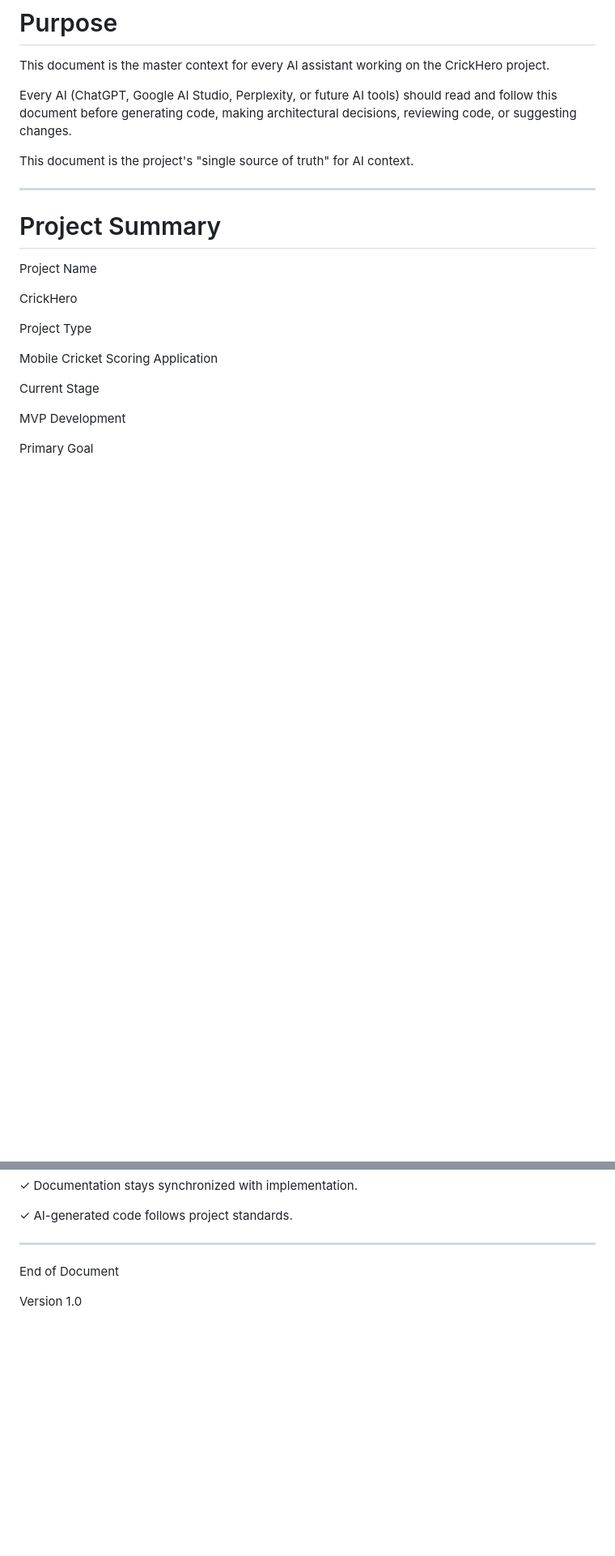
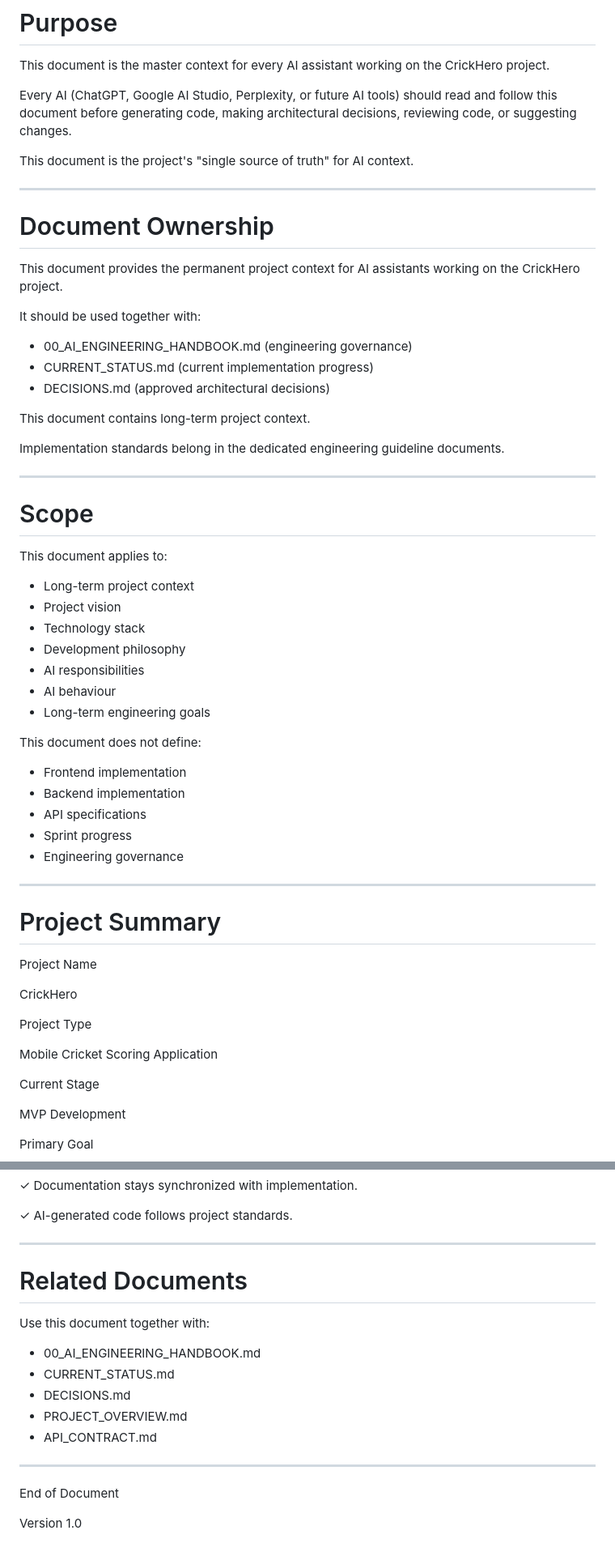
Before and after one commit to arfaz9030/LocalCrick-MVP, a Markdown page: docs/ai/AI_PROJECT_CONTEXT.md, 2 parts joined by grey strips. Shown at 81% size. GitHub-like rendering; blank space fills up the shorter version.

```diff
--- a/docs/ai/AI_PROJECT_CONTEXT.md
+++ b/docs/ai/AI_PROJECT_CONTEXT.md
@@ -16,6 +16,43 @@ This document is the master context for every AI assistant working on the CrickH
 Every AI (ChatGPT, Google AI Studio, Perplexity, or future AI tools) should read and follow this document before generating code, making architectural decisions, reviewing code, or suggesting changes.
 
 This document is the project's "single source of truth" for AI context.
+
+---
+
+# Document Ownership
+
+This document provides the permanent project context for AI assistants working on the CrickHero project.
+
+It should be used together with:
+
+- 00_AI_ENGINEERING_HANDBOOK.md (engineering governance)
+- CURRENT_STATUS.md (current implementation progress)
+- DECISIONS.md (approved architectural decisions)
+
+This document contains long-term project context.
+
+Implementation standards belong in the dedicated engineering guideline documents.
+
+---
+# Scope
+
+This document applies to:
+
+- Long-term project context
+- Project vision
+- Technology stack
+- Development philosophy
+- AI responsibilities
+- AI behaviour
+- Long-term engineering goals
+
+This document does not define:
+
+- Frontend implementation
+- Backend implementation
+- API specifications
+- Sprint progress
+- Engineering governance
 
 ---
 
@@ -367,6 +414,17 @@ The project is successful when:
 ✓ AI-generated code follows project standards.
 
 ---
+# Related Documents
+
+Use this document together with:
+
+- 00_AI_ENGINEERING_HANDBOOK.md
+- CURRENT_STATUS.md
+- DECISIONS.md
+- PROJECT_OVERVIEW.md
+- API_CONTRACT.md
+
+---
 
 End of Document
 
```
Also changed, not shown: other parts of docs/ai/AI_PROJECT_CONTEXT.md (+28 -18 lines), docs/ai/CODING_STANDARDS.md (+64 -0 lines), docs/ai/CURRENT_STATUS.md (+75 -0 lines).
